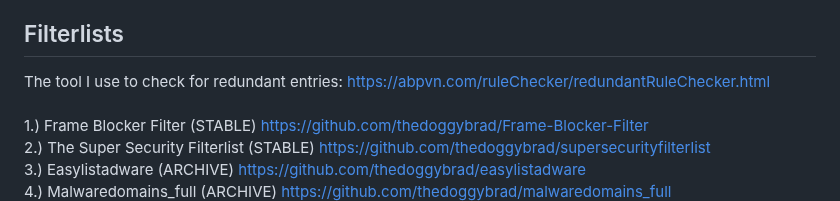
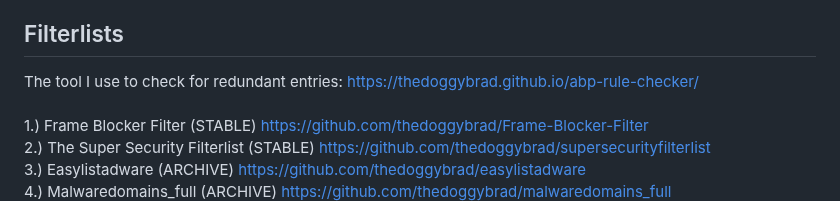
Before and after one commit to thedoggybrad/thedoggybrad, a Markdown page: readme.md, the part around the change. Rendered like a GitHub page.

```diff
--- a/readme.md
+++ b/readme.md
@@ -56,7 +56,7 @@ https://github.com/thedoggybrad/customPagination
 https://github.com/thedoggybrad/librespeed-technicaldemo
 
 ## Filterlists
-The tool I use to check for redundant entries: https://abpvn.com/ruleChecker/redundantRuleChecker.html
+The tool I use to check for redundant entries: https://thedoggybrad.github.io/abp-rule-checker/
 <br><br>
 1.) Frame Blocker Filter (STABLE) https://github.com/thedoggybrad/Frame-Blocker-Filter
 <br>
```
